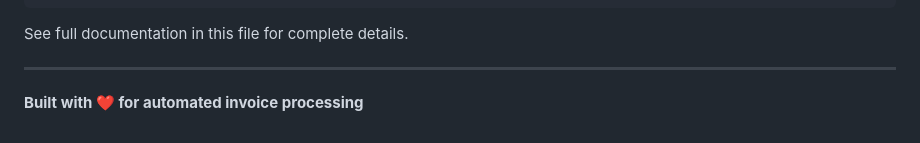
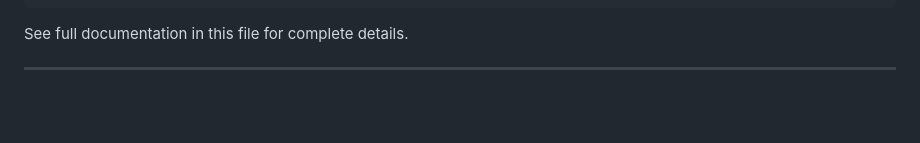
Before and after one commit to iexcalibur/invoice_extractor_py, a Markdown page: README.md, the part around the change. Drawn GitHub-style; blank space fills up the shorter version.

```diff
--- a/README.md
+++ b/README.md
@@ -110,5 +110,3 @@ Invoices/
 See full documentation in this file for complete details.
 
 ---
-
-**Built with ❤️ for automated invoice processing**
```
